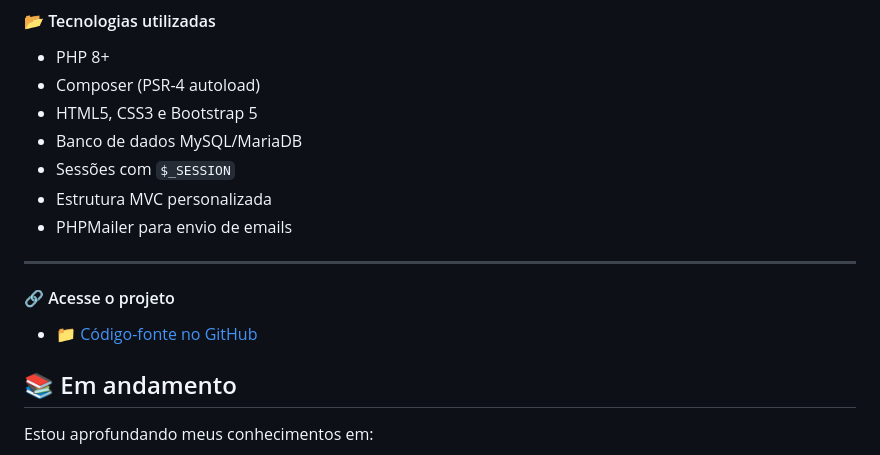
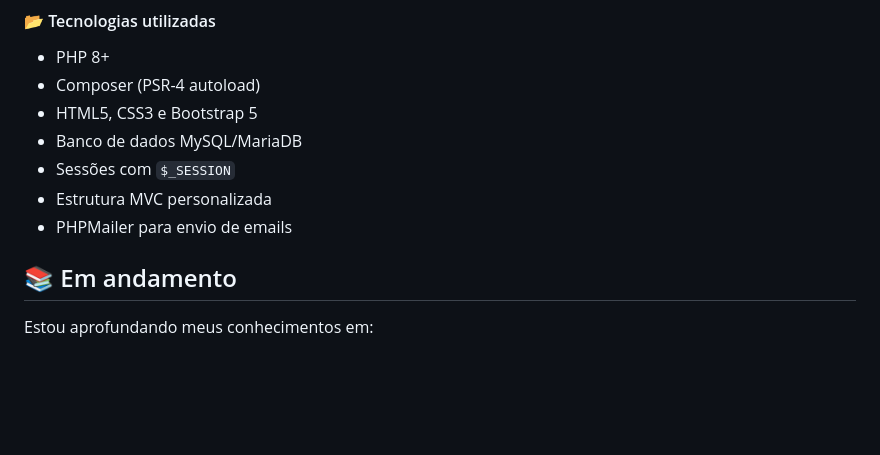
Before and after one commit to mihguelsilva/meu-portfolio, a Markdown page: README.md, the part around one of its changes. Drawn GitHub-style; blank space fills up the shorter version.

Commit message:
Atualizando README.md

```diff
--- a/README.md
+++ b/README.md
@@ -58,13 +58,6 @@ A autenticação é feita com **hash seguro de senha**, controle de **sessões**
 - Estrutura MVC personalizada
 - PHPMailer para envio de emails
 
----
-
-#### 🔗 Acesse o projeto
-
-- [📁 Código-fonte no GitHub](https://github.com/mihguelsilva/php-mvc-login-seguro)
-
-
 ## 📚 Em andamento
 
 Estou aprofundando meus conhecimentos em:
```
Also changed, not shown: other parts of README.md (+1 -1 lines).
